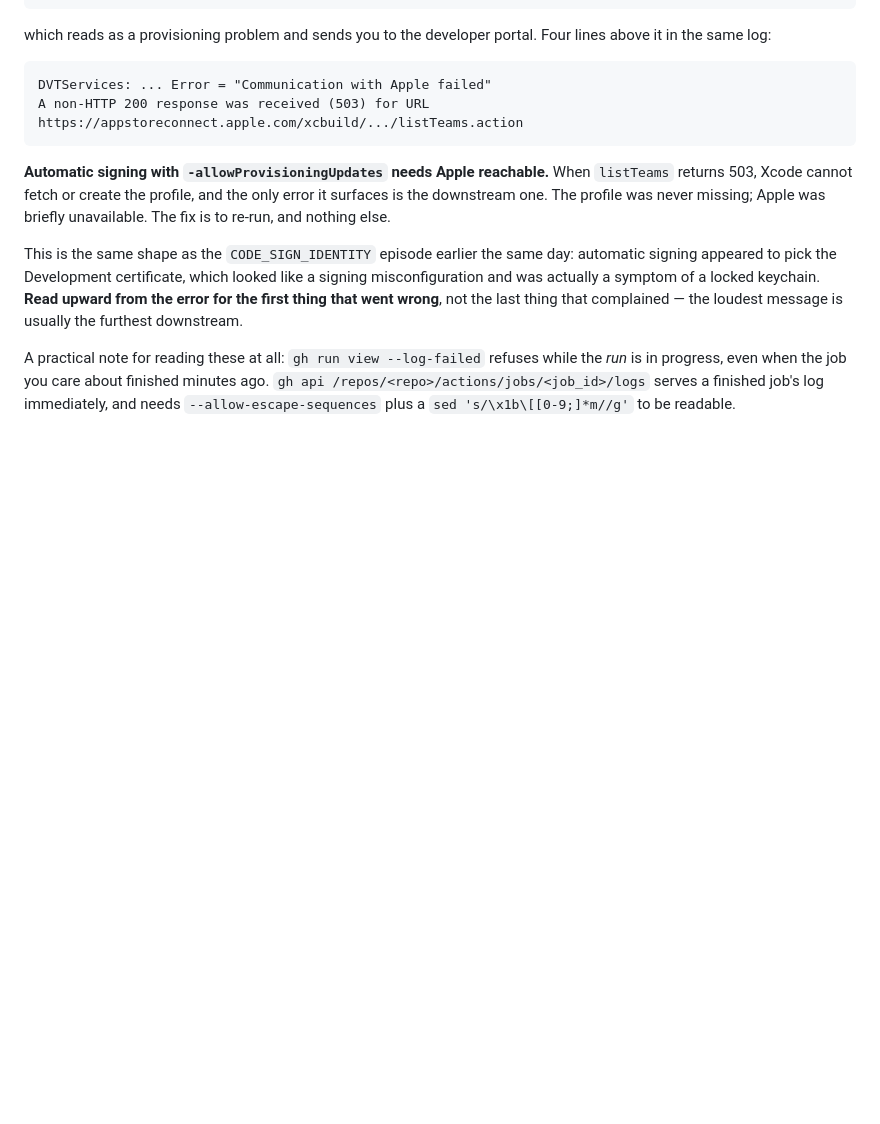
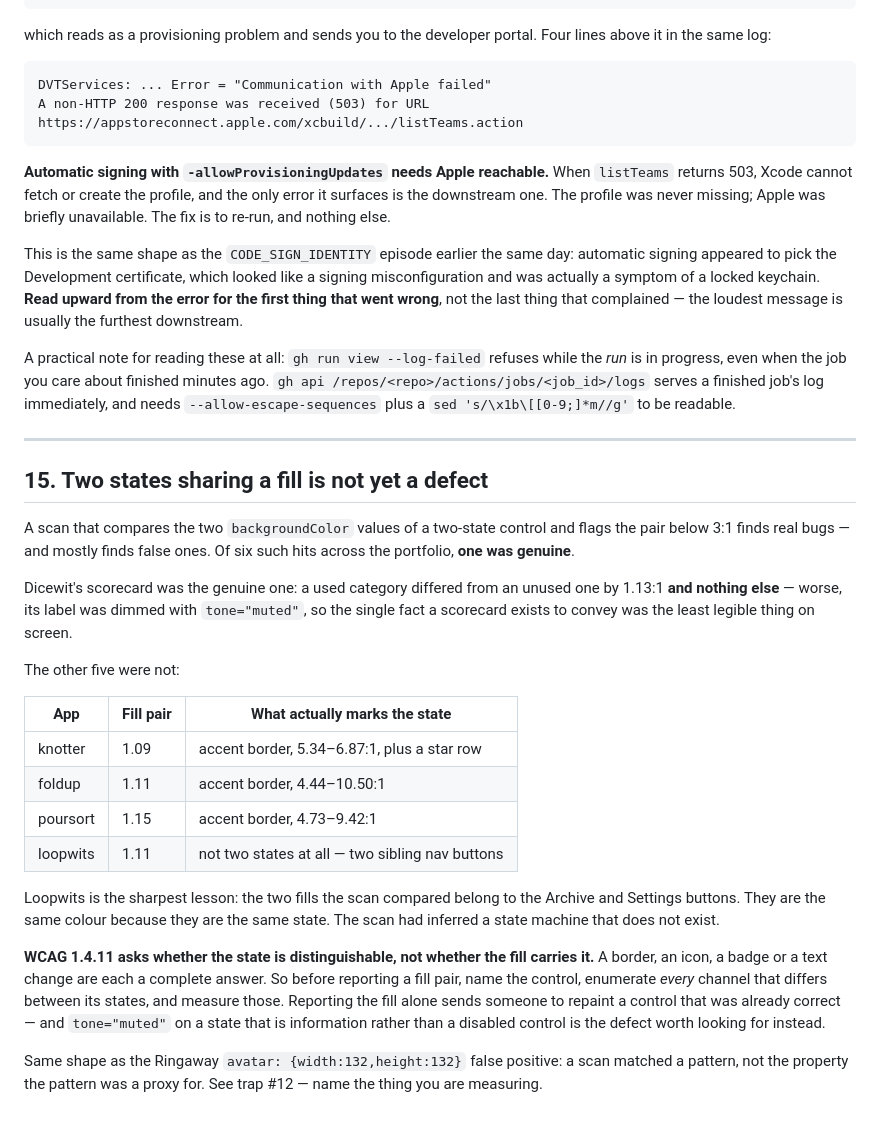
Before and after one commit to AltixCode/next-mobile-apps, a Markdown page: TRAPS.md, the part around the change. Drawn GitHub-style; blank space fills up the shorter version.

Commit message:
docs(traps): a shared fill is not yet a state-contrast defect
Five of six state-contrast hits were false positives: the state was marked
by a border, an icon or a star row that the fill-pair scan cannot see, and
in loopwits the two fills were sibling nav buttons rather than two states
of one control. Records what to enumerate before reporting one.

Co-Authored-By: Claude Opus 5 <noreply@anthropic.com>
Claude-Session: https://claude.ai/code/session_01YUPpZCxXaM3XA2VMTnNUen

```diff
--- a/TRAPS.md
+++ b/TRAPS.md
@@ -311,3 +311,41 @@ while the *run* is in progress, even when the job you care about finished
 minutes ago. `gh api /repos/<repo>/actions/jobs/<job_id>/logs` serves a finished
 job's log immediately, and needs `--allow-escape-sequences` plus a
 `sed 's/\x1b\[[0-9;]*m//g'` to be readable.
+
+---
+
+## 15. Two states sharing a fill is not yet a defect
+
+A scan that compares the two `backgroundColor` values of a two-state control
+and flags the pair below 3:1 finds real bugs — and mostly finds false ones. Of
+six such hits across the portfolio, **one was genuine**.
+
+Dicewit's scorecard was the genuine one: a used category differed from an unused
+one by 1.13:1 **and nothing else** — worse, its label was dimmed with
+`tone="muted"`, so the single fact a scorecard exists to convey was the least
+legible thing on screen.
+
+The other five were not:
+
+| App | Fill pair | What actually marks the state |
+|---|---|---|
+| knotter | 1.09 | accent border, 5.34–6.87:1, plus a star row |
+| foldup | 1.11 | accent border, 4.44–10.50:1 |
+| poursort | 1.15 | accent border, 4.73–9.42:1 |
+| loopwits | 1.11 | not two states at all — two sibling nav buttons |
+
+Loopwits is the sharpest lesson: the two fills the scan compared belong to the
+Archive and Settings buttons. They are the same colour because they are the
+same state. The scan had inferred a state machine that does not exist.
+
+**WCAG 1.4.11 asks whether the state is distinguishable, not whether the fill
+carries it.** A border, an icon, a badge or a text change are each a complete
+answer. So before reporting a fill pair, name the control, enumerate *every*
+channel that differs between its states, and measure those. Reporting the fill
+alone sends someone to repaint a control that was already correct — and
+`tone="muted"` on a state that is information rather than a disabled control is
+the defect worth looking for instead.
+
+Same shape as the Ringaway `avatar: {width:132,height:132}` false positive: a
+scan matched a pattern, not the property the pattern was a proxy for. See
+trap #12 — name the thing you are measuring.
```
